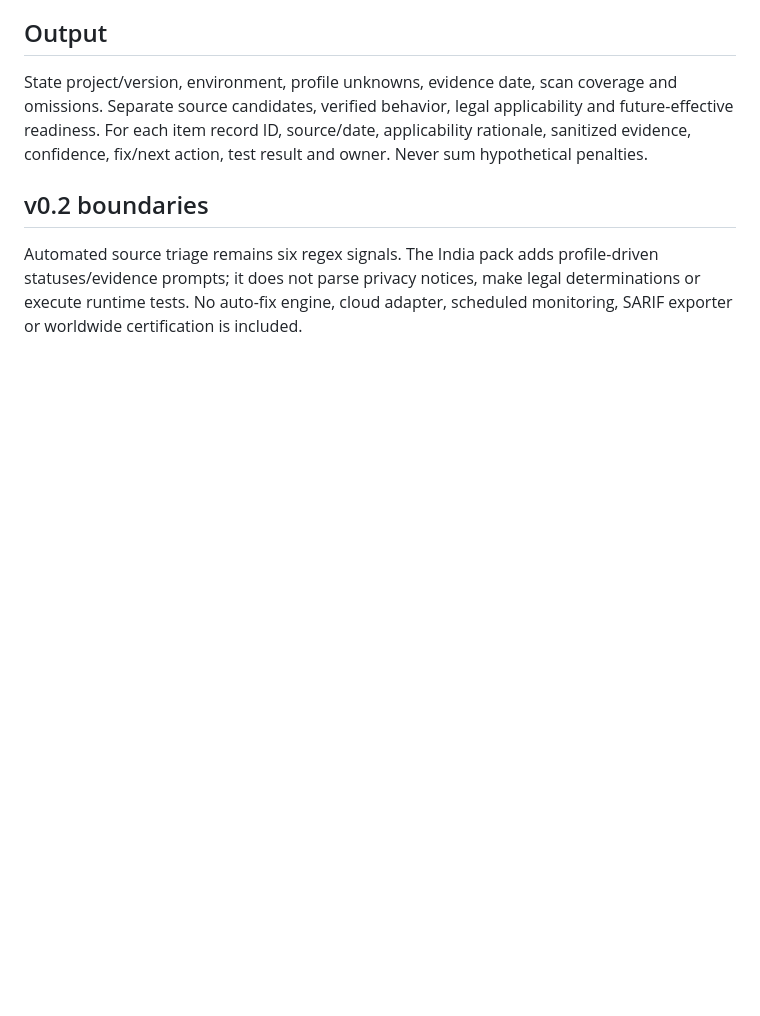
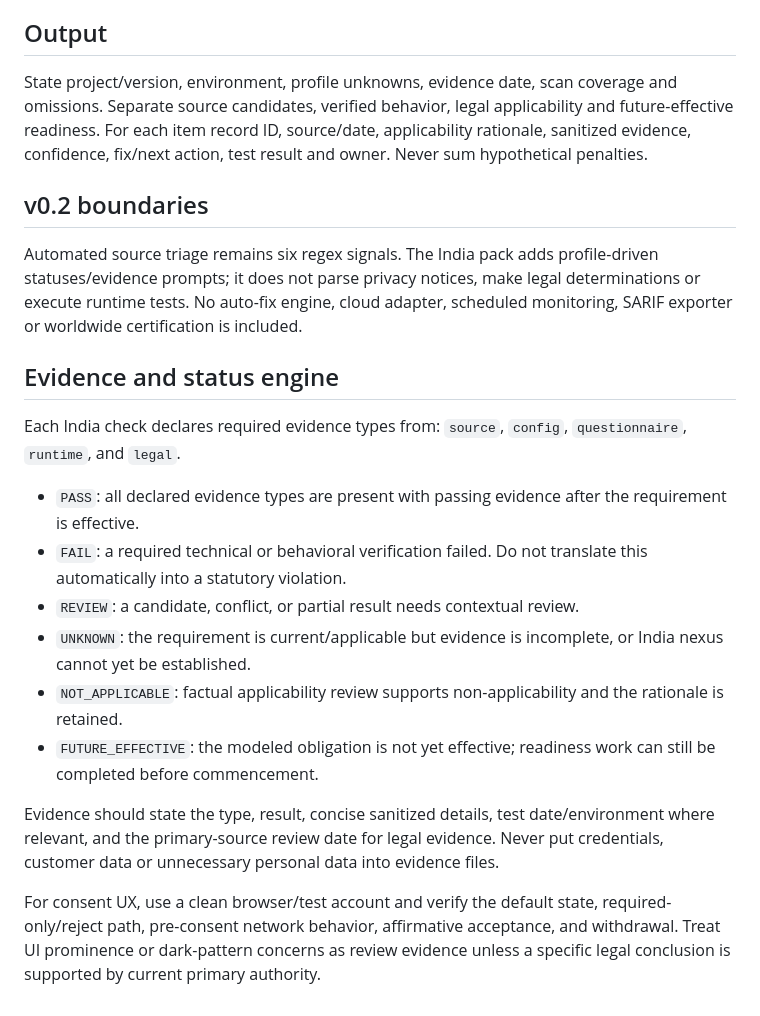
Before and after one commit to dhruvmagnate1122/beacon, a Markdown page: references/review-guide.md, the part around the change. Drawn GitHub-style; blank space fills up the shorter version.

Commit message:
Document evidence engine and consent UX runtime tests

```diff
--- a/references/review-guide.md
+++ b/references/review-guide.md
@@ -36,3 +36,19 @@ State project/version, environment, profile unknowns, evidence date, scan covera
 ## v0.2 boundaries
 
 Automated source triage remains six regex signals. The India pack adds profile-driven statuses/evidence prompts; it does not parse privacy notices, make legal determinations or execute runtime tests. No auto-fix engine, cloud adapter, scheduled monitoring, SARIF exporter or worldwide certification is included.
+
+
+## Evidence and status engine
+
+Each India check declares required evidence types from: `source`, `config`, `questionnaire`, `runtime`, and `legal`.
+
+- `PASS`: all declared evidence types are present with passing evidence after the requirement is effective.
+- `FAIL`: a required technical or behavioral verification failed. Do not translate this automatically into a statutory violation.
+- `REVIEW`: a candidate, conflict, or partial result needs contextual review.
+- `UNKNOWN`: the requirement is current/applicable but evidence is incomplete, or India nexus cannot yet be established.
+- `NOT_APPLICABLE`: factual applicability review supports non-applicability and the rationale is retained.
+- `FUTURE_EFFECTIVE`: the modeled obligation is not yet effective; readiness work can still be completed before commencement.
+
+Evidence should state the type, result, concise sanitized details, test date/environment where relevant, and the primary-source review date for legal evidence. Never put credentials, customer data or unnecessary personal data into evidence files.
+
+For consent UX, use a clean browser/test account and verify the default state, required-only/reject path, pre-consent network behavior, affirmative acceptance, and withdrawal. Treat UI prominence or dark-pattern concerns as review evidence unless a specific legal conclusion is supported by current primary authority.
```
